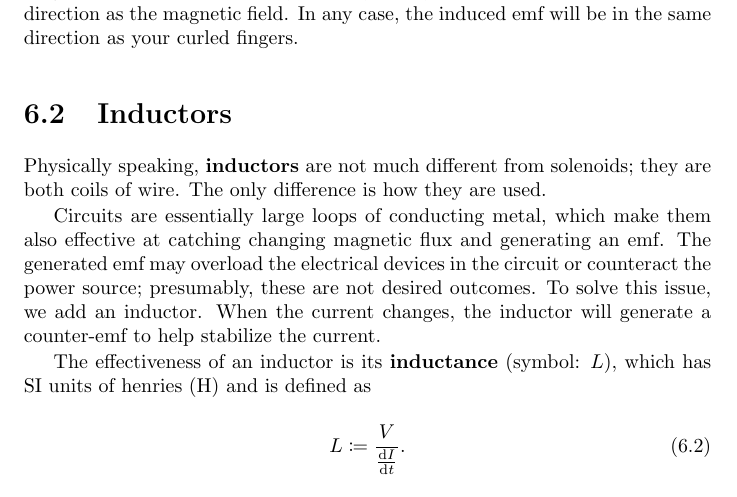
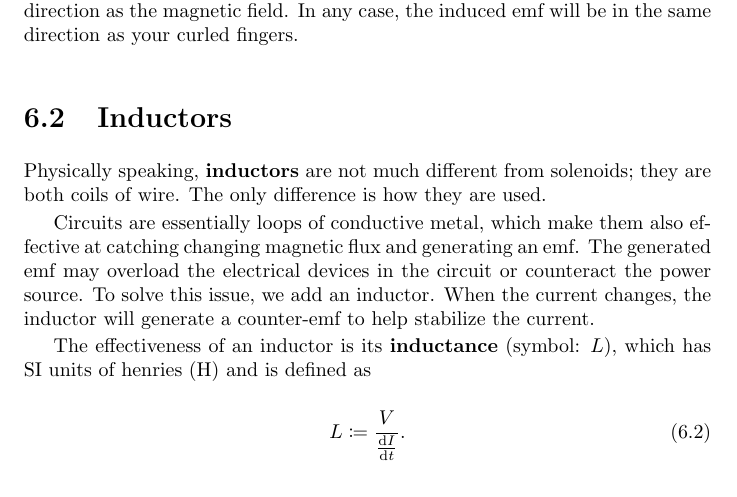
Before and after one commit to Eric2422/physics-notes, a LaTeX thesis (vol2-electricity-and-magnetism-i/vol2-electricity-and-magnetism-i.tex, which reads vol2-electricity-and-magnetism-i/chapters/em-induction.tex): part of page 25 of 31, cut so that both start at the same text. Compiled offline with pdfLaTeX.

Commit message:
Pare away superfluous words and phrases

```diff
--- a/vol2-electricity-and-magnetism-i/chapters/em-induction.tex
+++ b/vol2-electricity-and-magnetism-i/chapters/em-induction.tex
@@ -27,12 +27,11 @@ Physically speaking, \textbf{inductors} are not much different from solenoids;
 they are both coils of wire.
 The only difference is how they are used.
 
-Circuits are essentially large loops of conducting metal,
+Circuits are essentially loops of conductive metal,
 which make them also effective at catching changing magnetic flux and
 generating an emf.
 The generated emf may overload the electrical devices in the circuit
-or counteract the power source;
-presumably, these are not desired outcomes.
+or counteract the power source.
 To solve this issue, we add an inductor.
 When the current changes,
 the inductor will generate a counter-emf to help stabilize the current.
```
